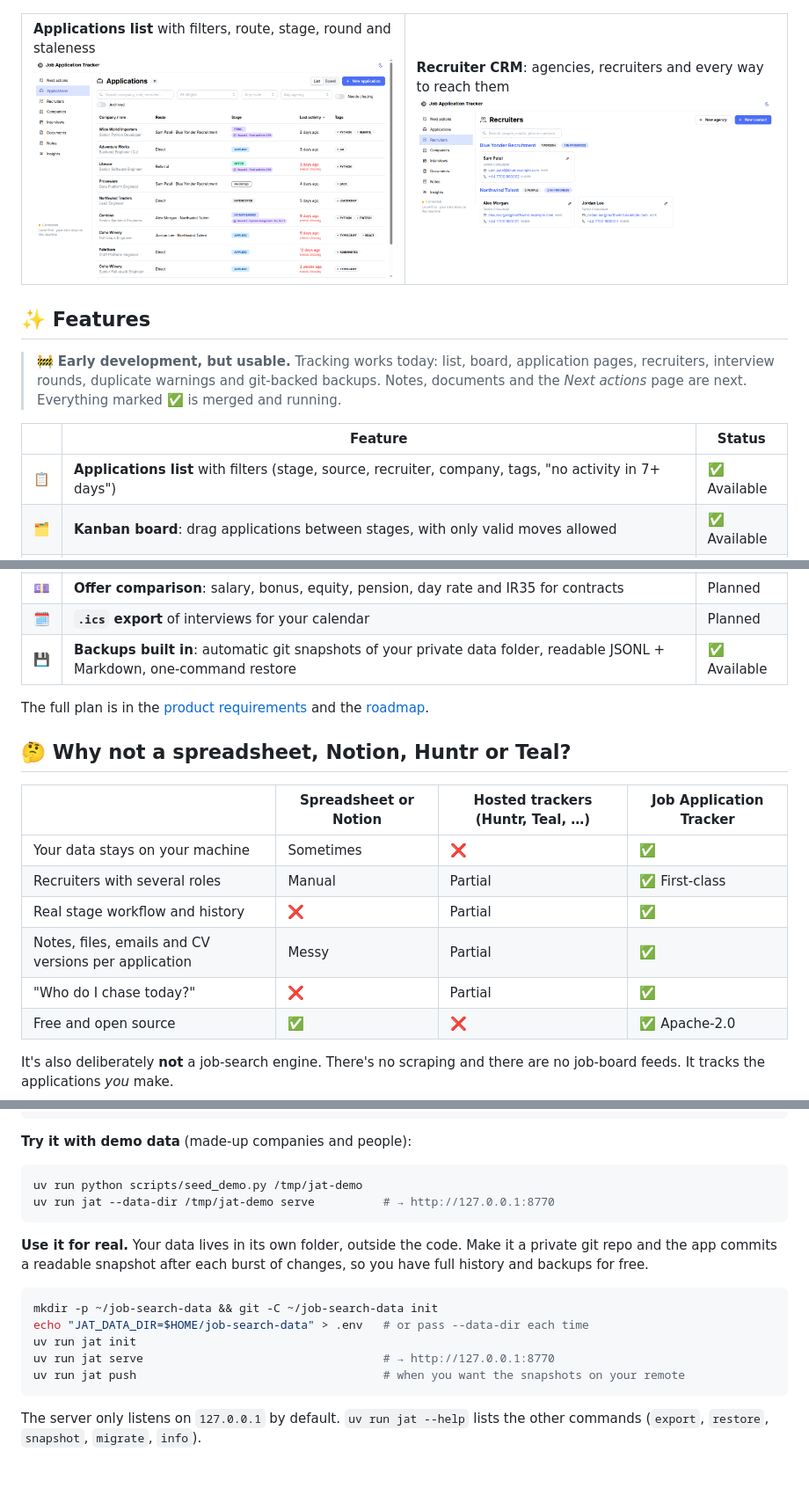
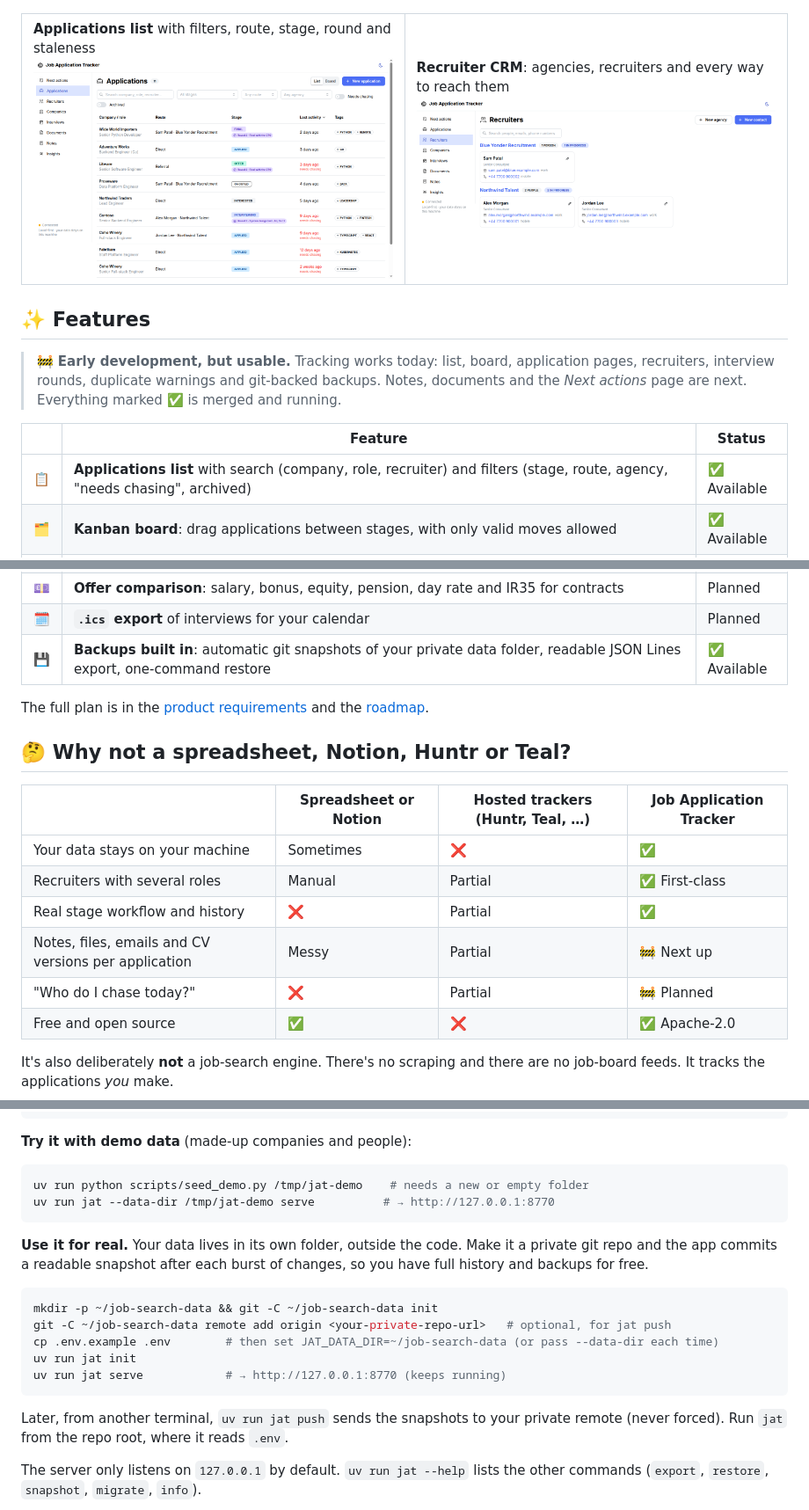
Before and after one commit to waddington/job-application-tracker, a Markdown page: README.md, 3 parts joined by grey strips. Shown at 88% size. Rendered like a GitHub page; blank space fills up the shorter version.

Commit message:
docs: address README review (no overclaims, push needs a remote, safer .env step)
Co-Authored-By: Claude Opus 5.5 (1M context) <noreply@anthropic.com>

````diff
--- a/README.md
+++ b/README.md
@@ -52,8 +53,8 @@ test"), people, details and the full timestamped history.
 
 <table>
 <tr>
-<td width="50%"><b>Applications list</b> with filters, route, stage, round and staleness<br><img src="docs/screenshots/list.png" alt="Applications list with filters"></td>
-<td width="50%"><b>Recruiter CRM</b>: agencies, recruiters and every way to reach them<br><img src="docs/screenshots/recruiters.png" alt="Recruiters grouped by agency"></td>
+<td width="50%"><b>Applications list</b> with filters, route, stage, round and staleness<br><img src="docs/screenshots/list.png" width="100%" alt="Applications list with filters"></td>
+<td width="50%"><b>Recruiter CRM</b>: agencies, recruiters and every way to reach them<br><img src="docs/screenshots/recruiters.png" width="100%" alt="Recruiters grouped by agency"></td>
 </tr>
 </table>
 
@@ -65,7 +66,7 @@ test"), people, details and the full timestamped history.
 
 | | Feature | Status |
 |---|---|---|
-| 📋 | **Applications list** with filters (stage, source, recruiter, company, tags, "no activity in 7+ days") | ✅ Available |
+| 📋 | **Applications list** with search (company, role, recruiter) and filters (stage, route, agency, "needs chasing", archived) | ✅ Available |
 | 🗂️ | **Kanban board**: drag applications between stages, with only valid moves allowed | ✅ Available |
 | 🔁 | **Configurable workflow**: your stages, your transitions, full timestamped history | ✅ Available |
 | 🧑‍💼 | **Recruiter CRM**: agencies, recruiters, multiple contact details, every role they've sent | ✅ Available |
@@ -79,7 +80,7 @@ test"), people, details and the full timestamped history.
 | 📈 | **Insights**: conversion per stage, time in stage, direct vs recruiter, recruiter scorecard | Planned |
 | 💷 | **Offer comparison**: salary, bonus, equity, pension, day rate and IR35 for contracts | Planned |
 | 🗓️ | **`.ics` export** of interviews for your calendar | Planned |
-| 💾 | **Backups built in**: automatic git snapshots of your private data folder, readable JSONL + Markdown, one-command restore | ✅ Available |
+| 💾 | **Backups built in**: automatic git snapshots of your private data folder, readable JSON Lines export, one-command restore | ✅ Available |
 
 The full plan is in the [product requirements](docs/prd/tracker.md) and the
 [roadmap](docs/ROADMAP.yaml).
@@ -91,8 +92,8 @@ The full plan is in the [product requirements](docs/prd/tracker.md) and the
 | Your data stays on your machine | Sometimes | ❌ | ✅ |
 | Recruiters with several roles | Manual | Partial | ✅ First-class |
 | Real stage workflow and history | ❌ | Partial | ✅ |
-| Notes, files, emails and CV versions per application | Messy | Partial | ✅ |
-| "Who do I chase today?" | ❌ | Partial | ✅ |
+| Notes, files, emails and CV versions per application | Messy | Partial | 🚧 Next up |
+| "Who do I chase today?" | ❌ | Partial | 🚧 Planned |
 | Free and open source | ✅ | ❌ | ✅ Apache-2.0 |
 
 It's also deliberately **not** a job-search engine. There's no scraping and there are no
@@ -120,7 +121,7 @@ pnpm --dir frontend install && pnpm --dir frontend build
 **Try it with demo data** (made-up companies and people):
 
 ```bash
-uv run python scripts/seed_demo.py /tmp/jat-demo
+uv run python scripts/seed_demo.py /tmp/jat-demo    # needs a new or empty folder
 uv run jat --data-dir /tmp/jat-demo serve          # → http://127.0.0.1:8770
 ```
 
@@ -130,11 +131,14 @@ full history and backups for free.
 
 ```bash
 mkdir -p ~/job-search-data && git -C ~/job-search-data init
-echo "JAT_DATA_DIR=$HOME/job-search-data" > .env   # or pass --data-dir each time
+git -C ~/job-search-data remote add origin <your-private-repo-url>   # optional, for jat push
+cp .env.example .env        # then set JAT_DATA_DIR=~/job-search-data (or pass --data-dir each time)
 uv run jat init
-uv run jat serve                                   # → http://127.0.0.1:8770
-uv run jat push                                    # when you want the snapshots on your remote
+uv run jat serve            # → http://127.0.0.1:8770 (keeps running)
 ```
+
+Later, from another terminal, `uv run jat push` sends the snapshots to your private remote
+(never forced). Run `jat` from the repo root, where it reads `.env`.
 
 The server only listens on `127.0.0.1` by default. `uv run jat --help` lists the other
 commands (`export`, `restore`, `snapshot`, `migrate`, `info`).
````
Also changed, not shown: other parts of README.md (+4 -3 lines).
